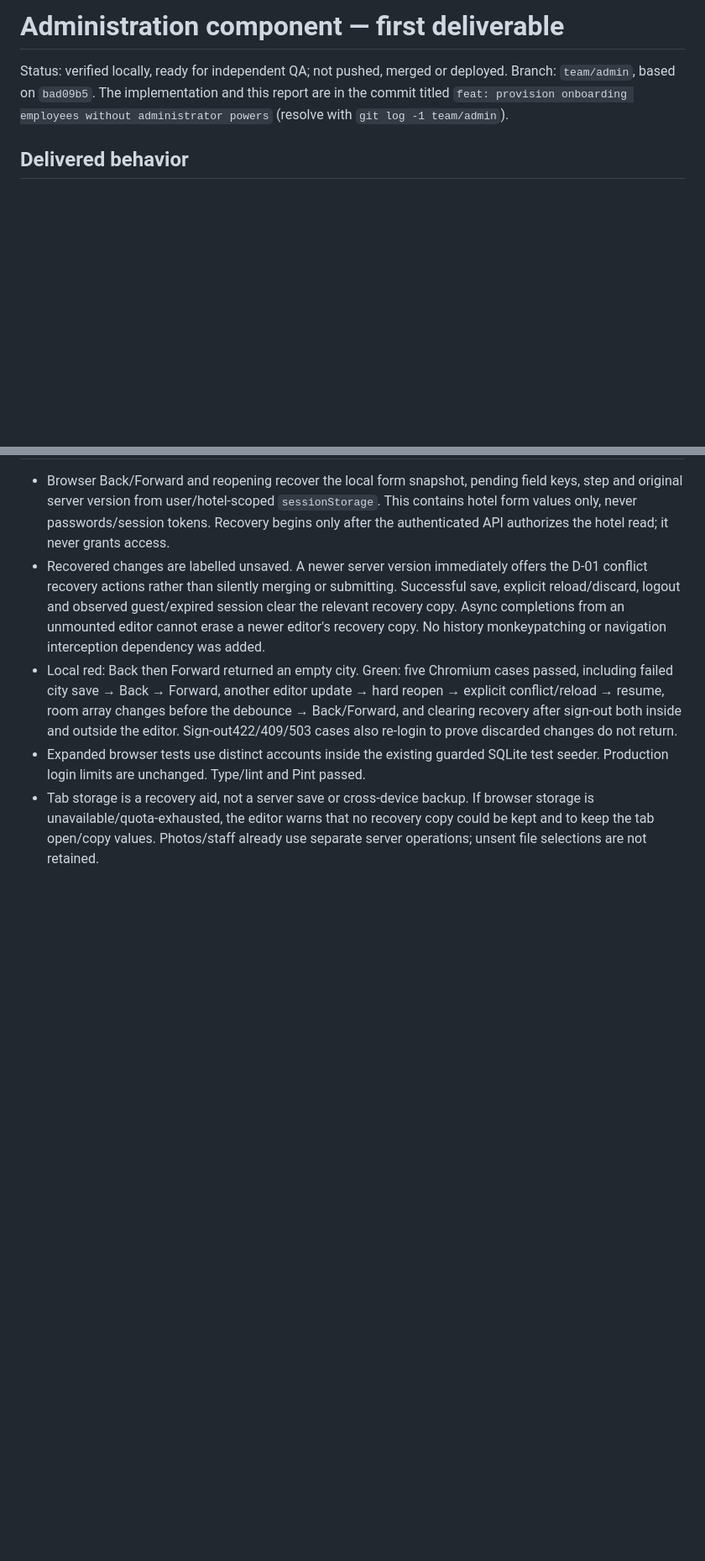
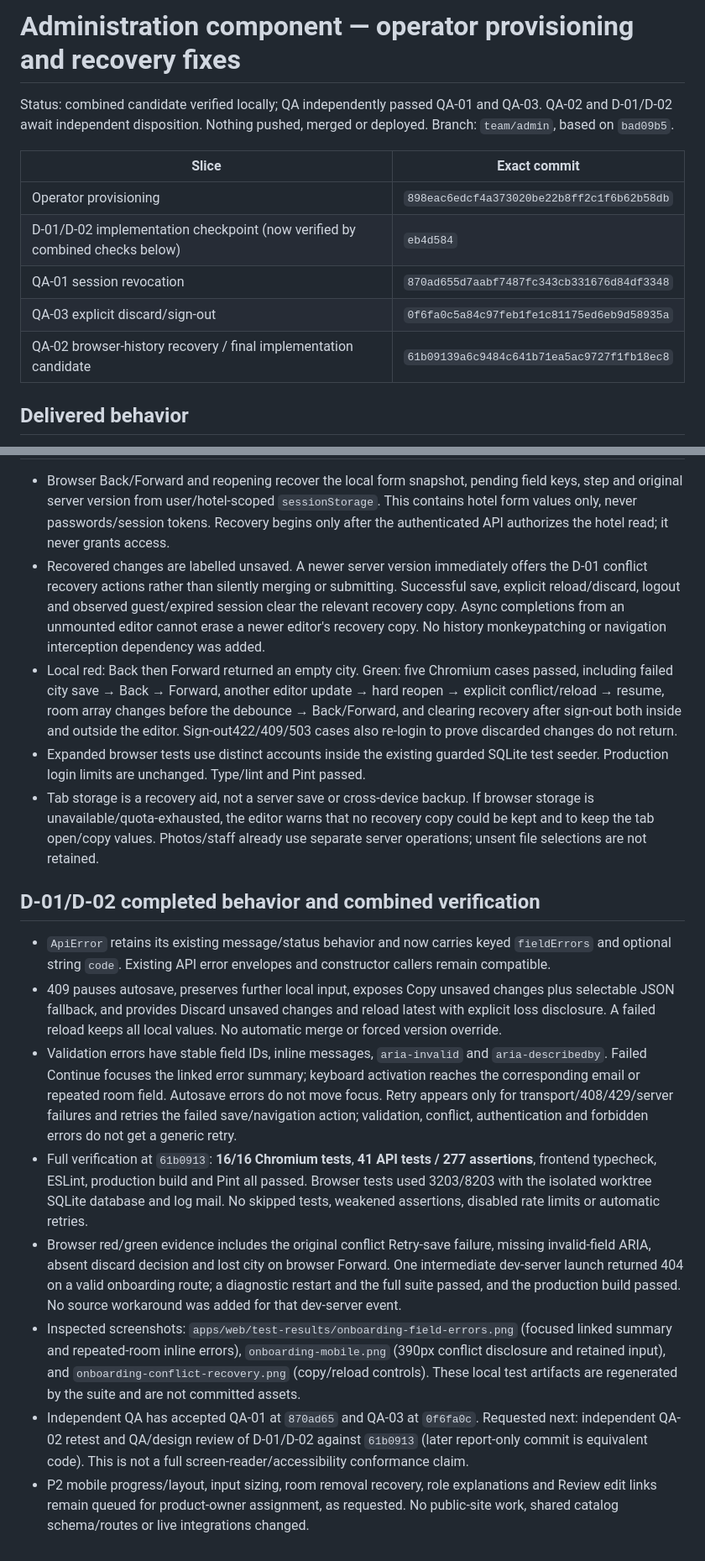
Before and after one commit to rassiriyage/niwadu-v2, a Markdown page: tasks/components/admin.md, 2 parts joined by grey strips. Shown at 84% size. Drawn GitHub-style; blank space fills up the shorter version.

```diff
--- a/tasks/components/admin.md
+++ b/tasks/components/admin.md
@@ -1,7 +1,15 @@
-# Administration component — first deliverable
+# Administration component — operator provisioning and recovery fixes
 
-Status: verified locally, ready for independent QA; not pushed, merged or deployed.
-Branch: `team/admin`, based on `bad09b5`. The implementation and this report are in the commit titled `feat: provision onboarding employees without administrator powers` (resolve with `git log -1 team/admin`).
+Status: combined candidate verified locally; QA independently passed QA-01 and QA-03. QA-02 and D-01/D-02 await independent disposition. Nothing pushed, merged or deployed.
+Branch: `team/admin`, based on `bad09b5`.
+
+| Slice | Exact commit |
+| --- | --- |
+| Operator provisioning | `898eac6edcf4a373020be22b8ff2c1f6b62b58db` |
+| D-01/D-02 implementation checkpoint (now verified by combined checks below) | `eb4d584` |
+| QA-01 session revocation | `870ad655d7aabf7487fc343cb331676d84df3348` |
+| QA-03 explicit discard/sign-out | `0f6fa0c5a84c97feb1fe1c81175ed6eb9d58935a` |
+| QA-02 browser-history recovery / final implementation candidate | `61b09139a6c9484c641b71ea5ac9727f1fb18ec8` |
 
 ## Delivered behavior
 
@@ -43,3 +51,14 @@ Payment/PMS configuration endpoints do not exist yet: coverage proves current pr
 - Local red: Back then Forward returned an empty city. Green: five Chromium cases passed, including failed city save → Back → Forward, another editor update → hard reopen → explicit conflict/reload → resume, room array changes before the debounce → Back/Forward, and clearing recovery after sign-out both inside and outside the editor. Sign-out422/409/503 cases also re-login to prove discarded changes do not return.
 - Expanded browser tests use distinct accounts inside the existing guarded SQLite test seeder. Production login limits are unchanged. Type/lint and Pint passed.
 - Tab storage is a recovery aid, not a server save or cross-device backup. If browser storage is unavailable/quota-exhausted, the editor warns that no recovery copy could be kept and to keep the tab open/copy values. Photos/staff already use separate server operations; unsent file selections are not retained.
+
+## D-01/D-02 completed behavior and combined verification
+
+- `ApiError` retains its existing message/status behavior and now carries keyed `fieldErrors` and optional string `code`. Existing API error envelopes and constructor callers remain compatible.
+- 409 pauses autosave, preserves further local input, exposes Copy unsaved changes plus selectable JSON fallback, and provides Discard unsaved changes and reload latest with explicit loss disclosure. A failed reload keeps all local values. No automatic merge or forced version override.
+- Validation errors have stable field IDs, inline messages, `aria-invalid` and `aria-describedby`. Failed Continue focuses the linked error summary; keyboard activation reaches the corresponding email or repeated room field. Autosave errors do not move focus. Retry appears only for transport/408/429/server failures and retries the failed save/navigation action; validation, conflict, authentication and forbidden errors do not get a generic retry.
+- Full verification at `61b0913`: **16/16 Chromium tests**, **41 API tests  / 277 assertions**, frontend typecheck, ESLint, production build and Pint all passed. Browser tests used 3203/8203 with the isolated worktree SQLite database and log mail. No skipped tests, weakened assertions, disabled rate limits or automatic retries.
+- Browser red/green evidence includes the original conflict Retry-save failure, missing invalid-field ARIA, absent discard decision and lost city on browser Forward. One intermediate dev-server launch returned 404 on a valid onboarding route; a diagnostic restart and the full suite passed, and the production build passed. No source workaround was added for that dev-server event.
+- Inspected screenshots: `apps/web/test-results/onboarding-field-errors.png` (focused linked summary and repeated-room inline errors), `onboarding-mobile.png` (390px conflict disclosure and retained input), and `onboarding-conflict-recovery.png` (copy/reload controls). These local test artifacts are regenerated by the suite and are not committed assets.
+- Independent QA has accepted QA-01 at `870ad65` and QA-03 at `0f6fa0c`. Requested next: independent QA-02 retest and QA/design review of D-01/D-02 against `61b0913` (later report-only commit is equivalent code). This is not a full screen-reader/accessibility conformance claim.
+- P2 mobile progress/layout, input sizing, room removal recovery, role explanations and Review edit links remain queued for product-owner assignment, as requested. No public-site work, shared catalog schema/routes or live integrations changed.
```
Also changed, not shown: README.md (+2 -2 lines).
